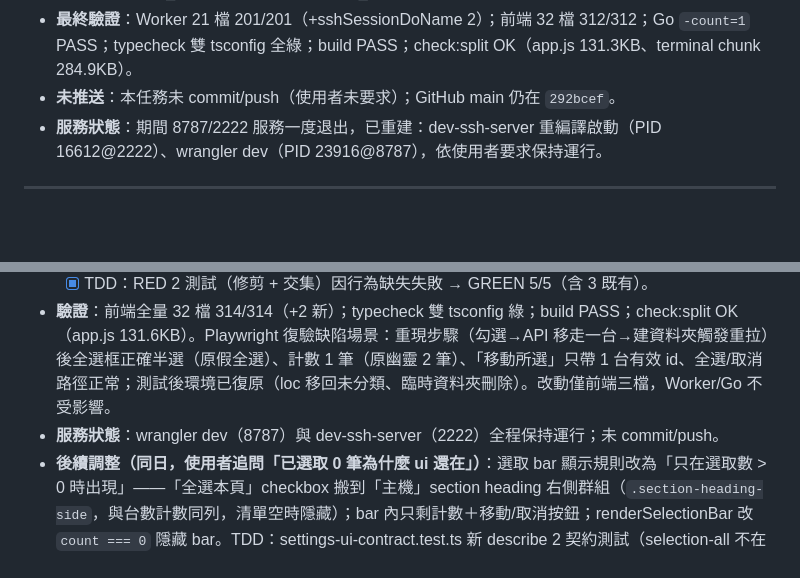
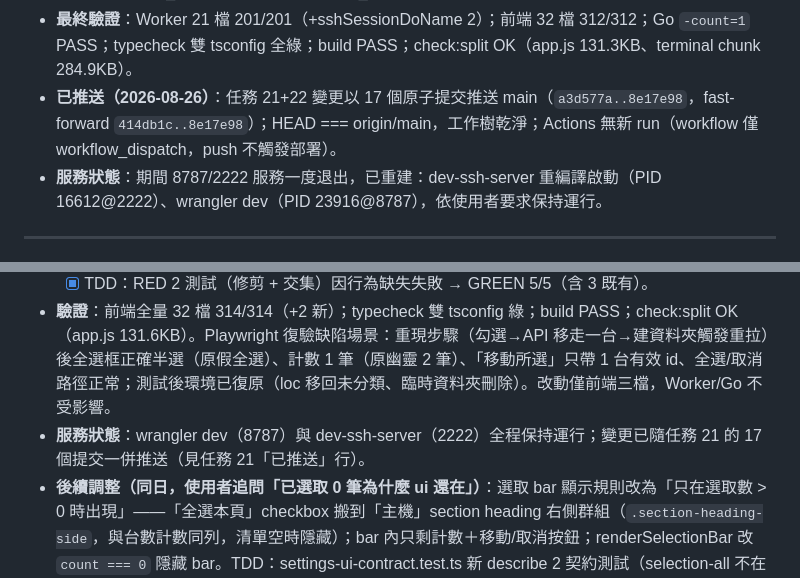
Before and after one commit to s12ryt/worker-ssh, a Markdown page: agent/deep_todos.md, 2 parts joined by grey strips. GitHub-like rendering; blank space fills up the shorter version.

```diff
--- a/agent/deep_todos.md
+++ b/agent/deep_todos.md
@@ -571,7 +571,7 @@
   - [x] 評估後不做：backend-ssh-runtime 10ms 輪詢事件化（暖 DO 下 load() 第一行即命中 `registry.sshEngine` 直接返回，DO 重用後價值消失）；quota 搬入 DO（仍兩跳無淨益）；D1 config isolate 快取（違反「credential 只在 DO 記憶體短暫使用」邊界）。
   - [x] 量測對照（第二輪）：total median 694→335~387ms（兩輪 5+6 iterations；**較基線 960ms -60%**）、s1_ws 501→214~278ms、s2_ssh 175→113~137ms。
 - **最終驗證**：Worker 21 檔 201/201（+sshSessionDoName 2）；前端 32 檔 312/312；Go `-count=1` PASS；typecheck 雙 tsconfig 全綠；build PASS；check:split OK（app.js 131.3KB、terminal chunk 284.9KB）。
-- **未推送**：本任務未 commit/push（使用者未要求）；GitHub main 仍在 `292bcef`。
+- **已推送（2026-08-26）**：任務 21+22 變更以 17 個原子提交推送 main（`a3d577a..8e17e98`，fast-forward `414db1c..8e17e98`）；HEAD === origin/main，工作樹乾淨；Actions 無新 run（workflow 僅 workflow_dispatch，push 不觸發部署）。
 - **服務狀態**：期間 8787/2222 服務一度退出，已重建：dev-ssh-server 重編譯啟動（PID 16612@2222）、wrangler dev（PID 23916@8787），依使用者要求保持運行。
 
 ---
@@ -585,5 +585,5 @@
   - [x] 顯示層：`selectedConnectionIds(visibleIds?)` 新可選參數回傳交集；main.ts 四處接線——renderSelectionBar（全選/半選/計數/按鈕 disabled）、renderConnList 單卡勾選恢復與 dragstart、selection-move 的 ids。
   - [x] TDD：RED 2 測試（修剪 + 交集）因行為缺失失敗 → GREEN 5/5（含 3 既有）。
 - **驗證**：前端全量 32 檔 314/314（+2 新）；typecheck 雙 tsconfig 綠；build PASS；check:split OK（app.js 131.6KB）。Playwright 復驗缺陷場景：重現步驟（勾選→API 移走一台→建資料夾觸發重拉）後全選框正確半選（原假全選）、計數 1 筆（原幽靈 2 筆）、「移動所選」只帶 1 台有效 id、全選/取消路徑正常；測試後環境已復原（loc 移回未分類、臨時資料夾刪除）。改動僅前端三檔，Worker/Go 不受影響。
-- **服務狀態**：wrangler dev（8787）與 dev-ssh-server（2222）全程保持運行；未 commit/push。
+- **服務狀態**：wrangler dev（8787）與 dev-ssh-server（2222）全程保持運行；變更已隨任務 21 的 17 個提交一併推送（見任務 21「已推送」行）。
 - **後續調整（同日，使用者追問「已選取 0 筆為什麼 ui 還在」）**：選取 bar 顯示規則改為「只在選取數 > 0 時出現」——「全選本頁」checkbox 搬到「主機」section heading 右側群組（`.section-heading-side`，與台數計數同列，清單空時隱藏）；bar 內只剩計數＋移動/取消按鈕；renderSelectionBar 改 `count === 0` 隱藏 bar。TDD：settings-ui-contract.test.ts 新 describe 2 契約測試（selection-all 不在 bar 區段內且位於主機 heading；bar 只含計數與動作按鈕）RED→GREEN；移除 mobile 舊規則 `.selection-all-control { flex:1 }`（已不在 bar 內）。前端 32 檔 316/316、typecheck/build/check:split 全綠；Playwright 復驗四步（0 筆 bar 隱藏、勾 1 台 bar 出現半選、標題列全選 3 筆、取消 bar 消失且全選入口仍在）＋390px 手機版無水平溢出（scrollWidth 375 < 390）。決策記錄於 question.md 第二十四節「後續調整」。
```
Also changed, not shown: agent/memory.md (+1 -0 lines), agent/項目表.md (+1 -1 lines).
